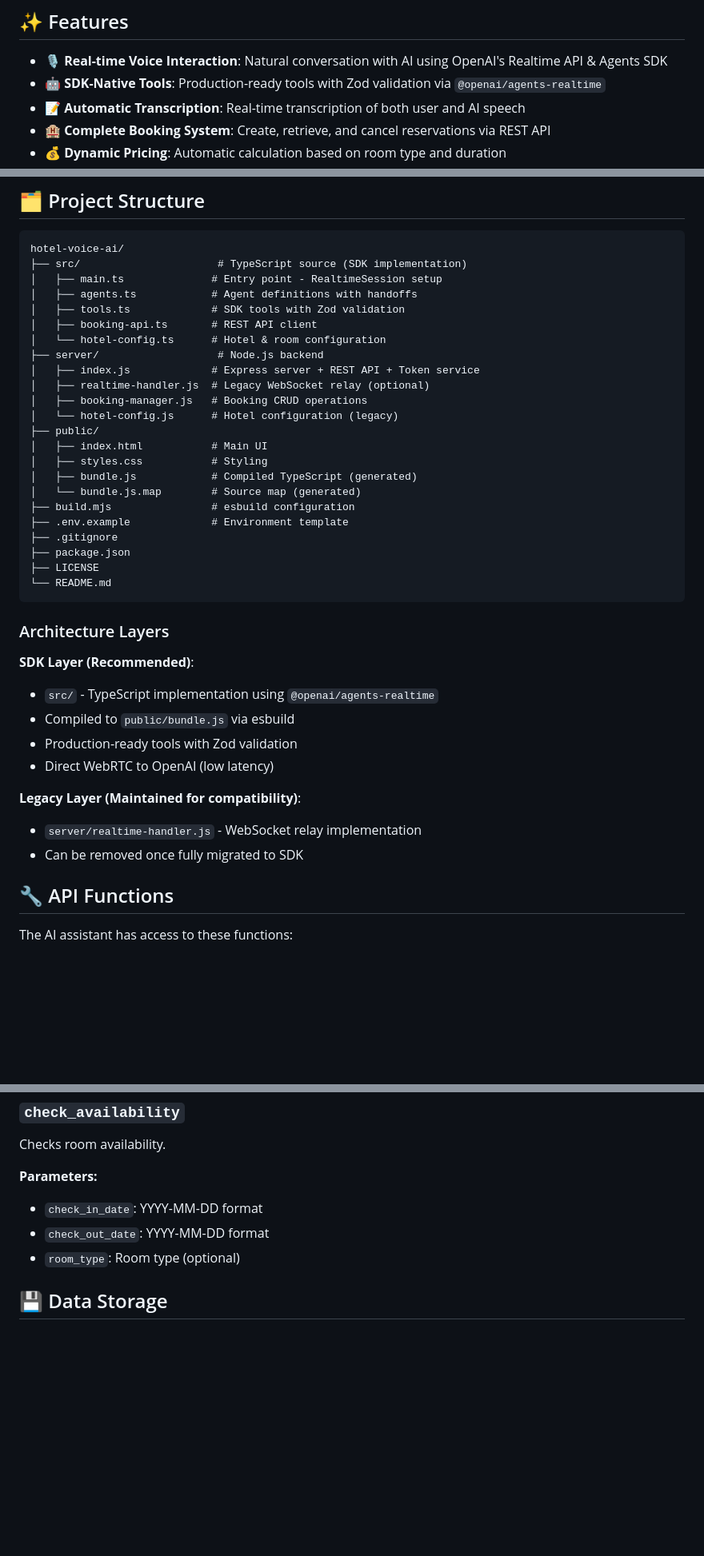
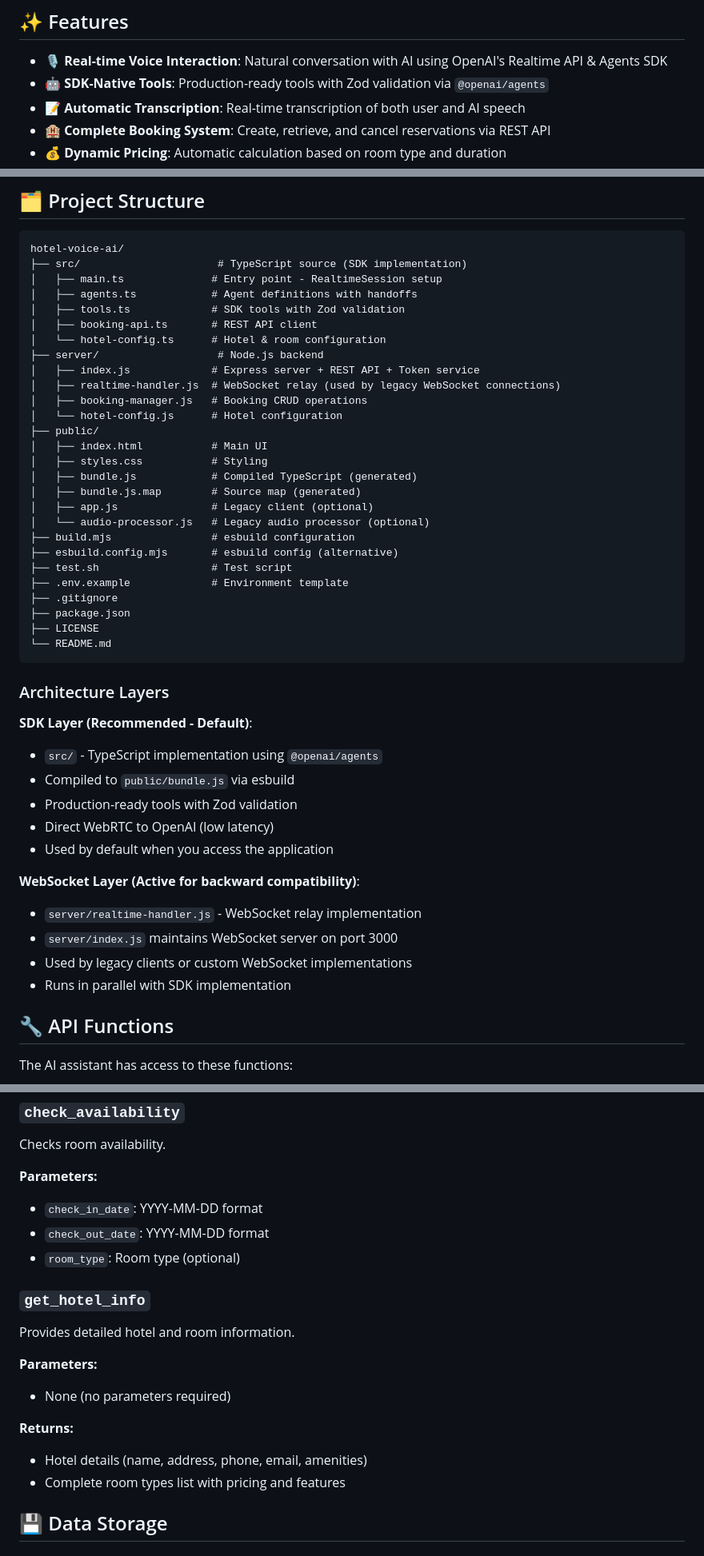
Before and after one commit to luna-assistant-ai/hotel-voice-ai, a Markdown page: README.md, 3 parts joined by grey strips. Shown at 80% size. Drawn GitHub-style; blank space fills up the shorter version.

Commit message:
Fix README.md inconsistencies and improve documentation accuracy
Corrections applied:
- Fix npm package name: Replace all references to @openai/agents-realtime with @openai/agents (v0.3.4)
- Fix voice configuration line number: Update from line 23 to line 35 in server/realtime-handler.js
- Add missing get_hotel_info tool to API Functions section with complete documentation
- Update project structure to include missing files: test.sh, esbuild.config.mjs, app.js, audio-processor.js
- Clarify realtime-handler.js status: Changed from "optional/legacy" to "active for backward compatibility"
- Improve Architecture Layers section to accurately describe the dual-layer implementation

These changes ensure the README accurately reflects the actual codebase implementation.

```diff
--- a/README.md
+++ b/README.md
@@ -5,7 +5,7 @@ A voice-based AI assistant for hotel reservations using OpenAI's Realtime API. T
 ## ✨ Features
 
 - **🎙️ Real-time Voice Interaction**: Natural conversation with AI using OpenAI's Realtime API & Agents SDK
-- **🤖 SDK-Native Tools**: Production-ready tools with Zod validation via `@openai/agents-realtime`
+- **🤖 SDK-Native Tools**: Production-ready tools with Zod validation via `@openai/agents`
 - **📝 Automatic Transcription**: Real-time transcription of both user and AI speech
 - **🏨 Complete Booking System**: Create, retrieve, and cancel reservations via REST API
 - **💰 Dynamic Pricing**: Automatic calculation based on room type and duration
@@ -172,15 +172,19 @@ hotel-voice-ai/
 │   └── hotel-config.ts      # Hotel & room configuration
 ├── server/                   # Node.js backend
 │   ├── index.js             # Express server + REST API + Token service
-│   ├── realtime-handler.js  # Legacy WebSocket relay (optional)
+│   ├── realtime-handler.js  # WebSocket relay (used by legacy WebSocket connections)
 │   ├── booking-manager.js   # Booking CRUD operations
-│   └── hotel-config.js      # Hotel configuration (legacy)
+│   └── hotel-config.js      # Hotel configuration
 ├── public/
 │   ├── index.html           # Main UI
 │   ├── styles.css           # Styling
 │   ├── bundle.js            # Compiled TypeScript (generated)
-│   └── bundle.js.map        # Source map (generated)
+│   ├── bundle.js.map        # Source map (generated)
+│   ├── app.js               # Legacy client (optional)
+│   └── audio-processor.js   # Legacy audio processor (optional)
 ├── build.mjs                # esbuild configuration
+├── esbuild.config.mjs       # esbuild config (alternative)
+├── test.sh                  # Test script
 ├── .env.example             # Environment template
 ├── .gitignore
 ├── package.json
@@ -190,15 +194,18 @@ hotel-voice-ai/
 
 ### Architecture Layers
 
-**SDK Layer (Recommended)**:
-- `src/` - TypeScript implementation using `@openai/agents-realtime`
+**SDK Layer (Recommended - Default)**:
+- `src/` - TypeScript implementation using `@openai/agents`
 - Compiled to `public/bundle.js` via esbuild
 - Production-ready tools with Zod validation
 - Direct WebRTC to OpenAI (low latency)
+- Used by default when you access the application
 
-**Legacy Layer (Maintained for compatibility)**:
+**WebSocket Layer (Active for backward compatibility)**:
 - `server/realtime-handler.js` - WebSocket relay implementation
-- Can be removed once fully migrated to SDK
+- `server/index.js` maintains WebSocket server on port 3000
+- Used by legacy clients or custom WebSocket implementations
+- Runs in parallel with SDK implementation
 
 ## 🔧 API Functions
 
@@ -236,6 +243,16 @@ Checks room availability.
 - `check_in_date`: YYYY-MM-DD format
 - `check_out_date`: YYYY-MM-DD format
 - `room_type`: Room type (optional)
+
+### `get_hotel_info`
+Provides detailed hotel and room information.
+
+**Parameters:**
+- None (no parameters required)
+
+**Returns:**
+- Hotel details (name, address, phone, email, amenities)
+- Complete room types list with pricing and features
 
 ## 💾 Data Storage
 
```
Also changed, not shown: other parts of README.md (+2 -2 lines).
